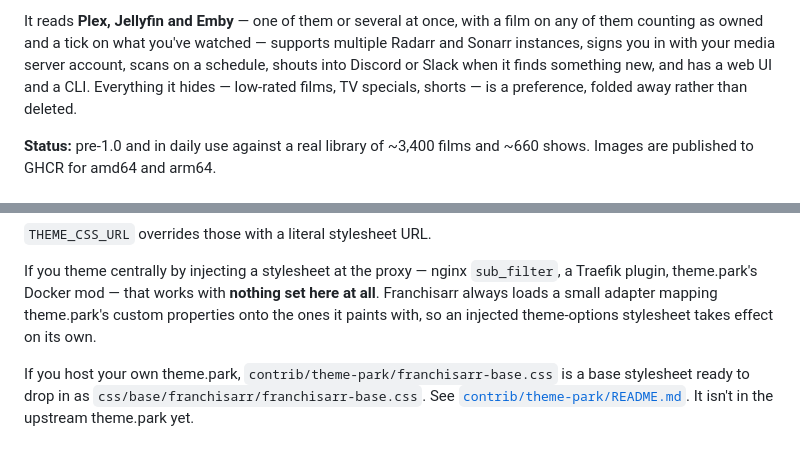
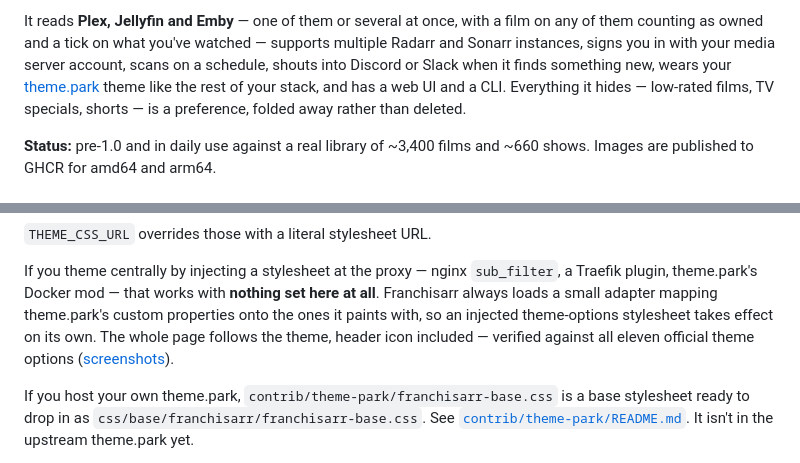
Before and after one commit to prophetizer/franchisarr, a Markdown page: README.md, 2 parts joined by grey strips. GitHub-like rendering.

Commit message:
README: theme.park in the intro; note every official theme option is verified

```diff
--- a/README.md
+++ b/README.md
@@ -18,7 +18,9 @@ notifications, and **import lists** Radarr and Sonarr can poll so you never have
 It reads **Plex, Jellyfin and Emby** — one of them or several at once, with a film on any of
 them counting as owned and a tick on what you've watched — supports multiple Radarr and Sonarr
 instances, signs you in with your media server account, scans on a schedule,
-shouts into Discord or Slack when it finds something new, and has a web UI and a CLI. Everything
+shouts into Discord or Slack when it finds something new, wears your
+[theme.park](https://theme-park.dev) theme like the rest of your stack, and has a web UI and a
+CLI. Everything
 it hides — low-rated films, TV specials, shorts — is a preference, folded away rather than
 deleted.
 
@@ -208,7 +210,9 @@ environment:
 If you theme centrally by injecting a stylesheet at the proxy — nginx `sub_filter`, a Traefik
 plugin, theme.park's Docker mod — that works with **nothing set here at all**. Franchisarr always
 loads a small adapter mapping theme.park's custom properties onto the ones it paints with, so an
-injected theme-options stylesheet takes effect on its own.
+injected theme-options stylesheet takes effect on its own. The whole page follows the theme,
+header icon included — verified against all eleven official theme options
+([screenshots](contrib/theme-park/screenshots)).
 
 If you host your own theme.park, `contrib/theme-park/franchisarr-base.css` is a base stylesheet
 ready to drop in as `css/base/franchisarr/franchisarr-base.css`. See
```
